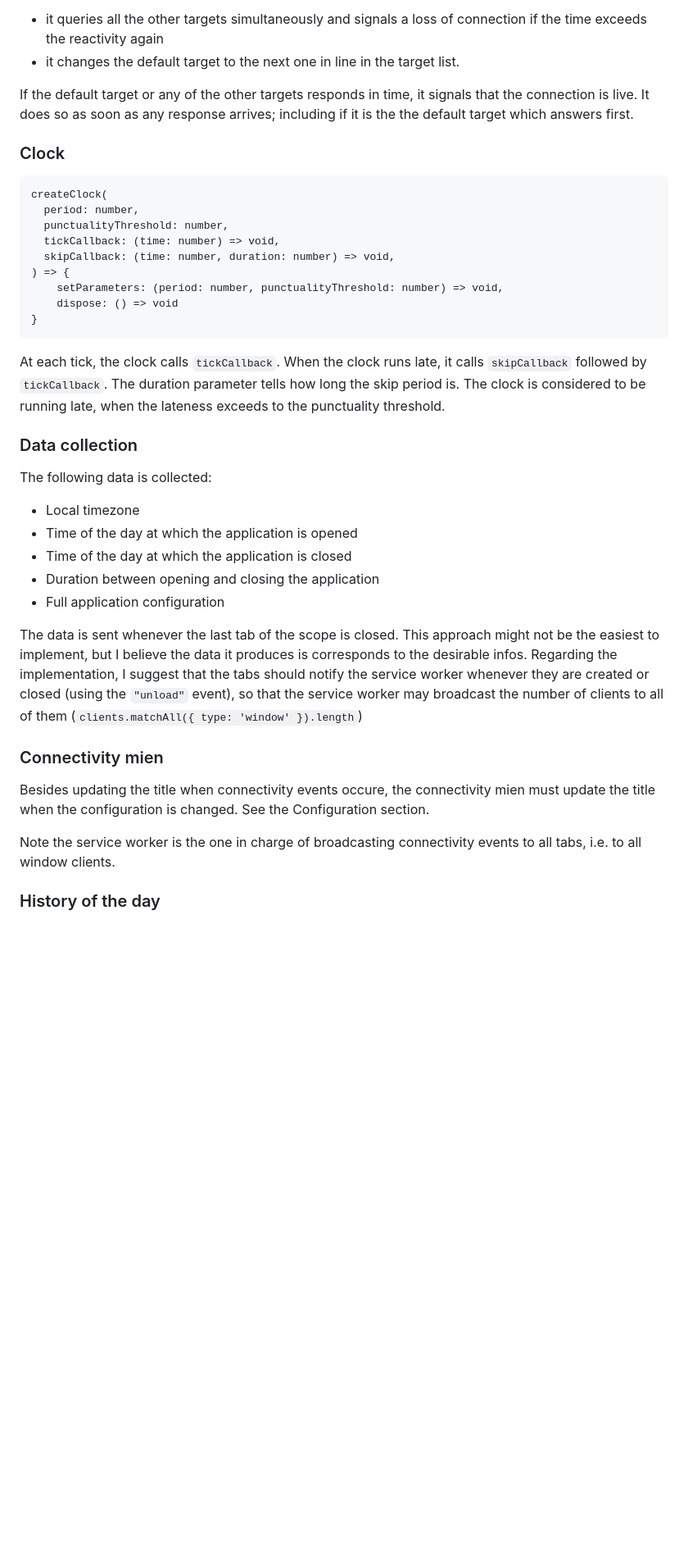
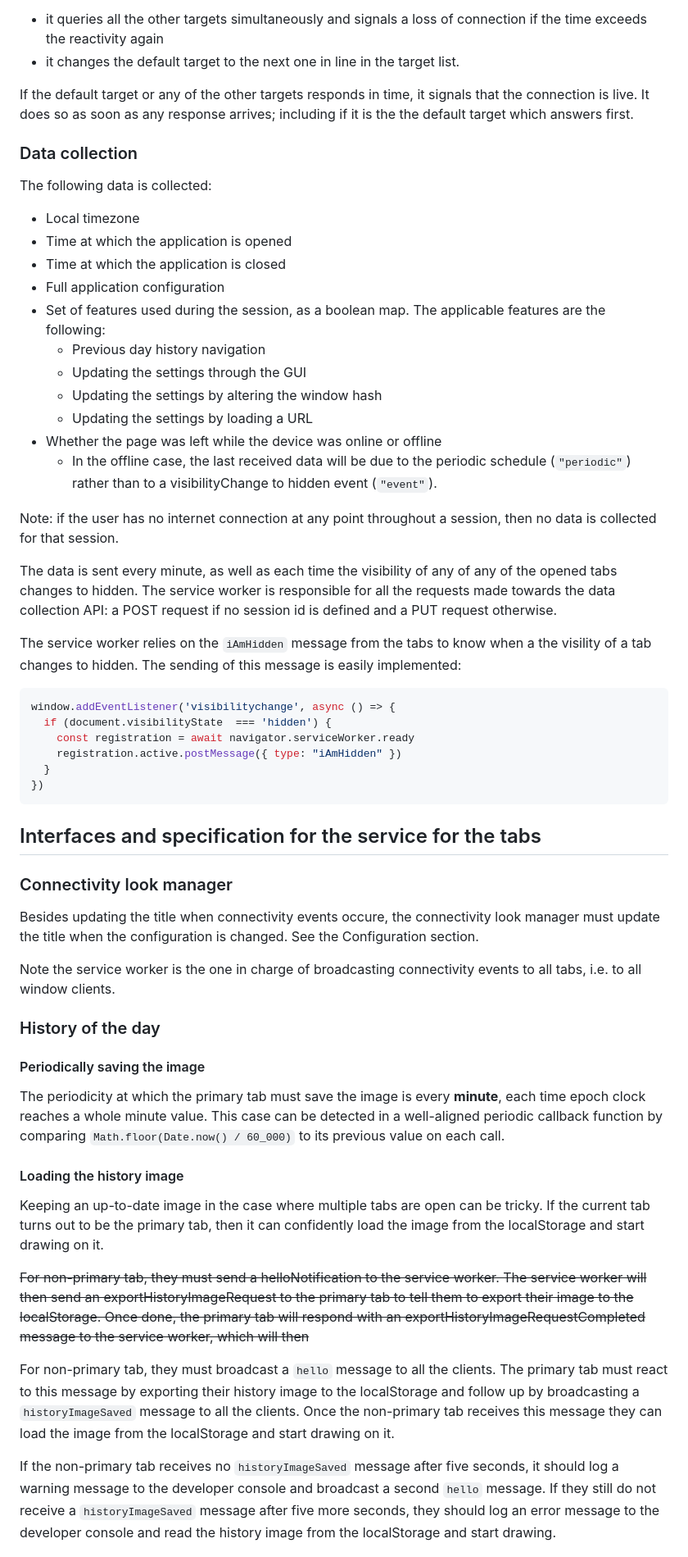
Before and after one commit to mathieucaroff/checkonline, a Markdown page: DESIGN.md, the part around one of its changes. Shown at 82% size. Drawn GitHub-style; blank space fills up the shorter version.

````diff
--- a/DESIGN.md
+++ b/DESIGN.md
@@ -51,39 +73,59 @@ Upon running a test, it queries the default target and if it exceeds the reactiv
 
 If the default target or any of the other targets responds in time, it signals that the connection is live. It does so as soon as any response arrives; including if it is the the default target which answers first.
 
-### Clock
-
-```
-createClock(
-  period: number,
-  punctualityThreshold: number,
-  tickCallback: (time: number) => void,
-  skipCallback: (time: number, duration: number) => void,
-) => {
-    setParameters: (period: number, punctualityThreshold: number) => void,
-    dispose: () => void
-}
-```
-
-At each tick, the clock calls `tickCallback`. When the clock runs late, it calls `skipCallback` followed by `tickCallback`. The duration parameter tells how long the skip period is. The clock is considered to be running late, when the lateness exceeds to the punctuality threshold.
-
 ### Data collection
 
 The following data is collected:
 
 - Local timezone
-- Time of the day at which the application is opened
-- Time of the day at which the application is closed
-- Duration between opening and closing the application
+- Time at which the application is opened
+- Time at which the application is closed
 - Full application configuration
+- Set of features used during the session, as a boolean map. The applicable features are the following:
+  - Previous day history navigation
+  - Updating the settings through the GUI
+  - Updating the settings by altering the window hash
+  - Updating the settings by loading a URL
+- Whether the page was left while the device was online or offline
+  - In the offline case, the last received data will be due to the periodic schedule (`"periodic"`) rather than to a visibilityChange to hidden event (`"event"`).
 
-The data is sent whenever the last tab of the scope is closed. This approach might not be the easiest to implement, but I believe the data it produces is corresponds to the desirable infos. Regarding the implementation, I suggest that the tabs should notify the service worker whenever they are created or closed (using the `"unload"` event), so that the service worker may broadcast the number of clients to all of them (`clients.matchAll({ type: 'window' }).length`)
+Note: if the user has no internet connection at any point throughout a session, then no data is collected for that session.
 
-### Connectivity mien
+The data is sent every minute, as well as each time the visibility of any of any of the opened tabs changes to hidden. The service worker is responsible for all the requests made towards the data collection API: a POST request if no session id is defined and a PUT request otherwise.
 
-Besides updating the title when connectivity events occure, the connectivity mien must update the title when the configuration is changed. See the Configuration section.
+The service worker relies on the `iAmHidden` message from the tabs to know when a the visility of a tab changes to hidden. The sending of this message is easily implemented:
+
+```js
+window.addEventListener('visibilitychange', async () => {
+  if (document.visibilityState  === 'hidden') {
+    const registration = await navigator.serviceWorker.ready
+    registration.active.postMessage({ type: "iAmHidden" })
+  }
+})
+```
+
+
+## Interfaces and specification for the service for the tabs
+
+### Connectivity look manager
+
+Besides updating the title when connectivity events occure, the connectivity look manager must update the title when the configuration is changed. See the Configuration section.
 
 Note the service worker is the one in charge of broadcasting connectivity events to all tabs, i.e. to all window clients.
 
 ### History of the day
 
+#### Periodically saving the image
+
+The periodicity at which the primary tab must save the image is every **minute**, each time epoch clock reaches a whole minute value. This case can be detected in a well-aligned periodic callback function by comparing `Math.floor(Date.now() / 60_000)` to its previous value on each call.
+
+#### Loading the history image
+
+Keeping an up-to-date image in the case where multiple tabs are open can be tricky. If the current tab turns out to be the primary tab, then it can confidently load the image from the localStorage and start drawing on it.
+
+~~For non-primary tab, they must send a helloNotification to the service worker. The service worker will then send an exportHistoryImageRequest to the primary tab to tell them to export their image to the localStorage. Once done, the primary tab will respond with an exportHistoryImageRequestCompleted message to the service worker, which will then~~
+
+For non-primary tab, they must broadcast a `hello` message to all the clients. The primary tab must react to this message by exporting their history image to the localStorage and follow up by broadcasting a `historyImageSaved` message to all the clients. Once the non-primary tab receives this message they can load the image from the localStorage and start drawing on it.
+
+If the non-primary tab receives no `historyImageSaved` message after five seconds, it should log a warning message to the developer console and broadcast a second `hello` message. If they still do not receive a `historyImageSaved` message after five more seconds, they should log an error message to the developer console and read the history image from the localStorage and start drawing.
+
````
Also changed, not shown: other parts of DESIGN.md (+73 -42 lines).
